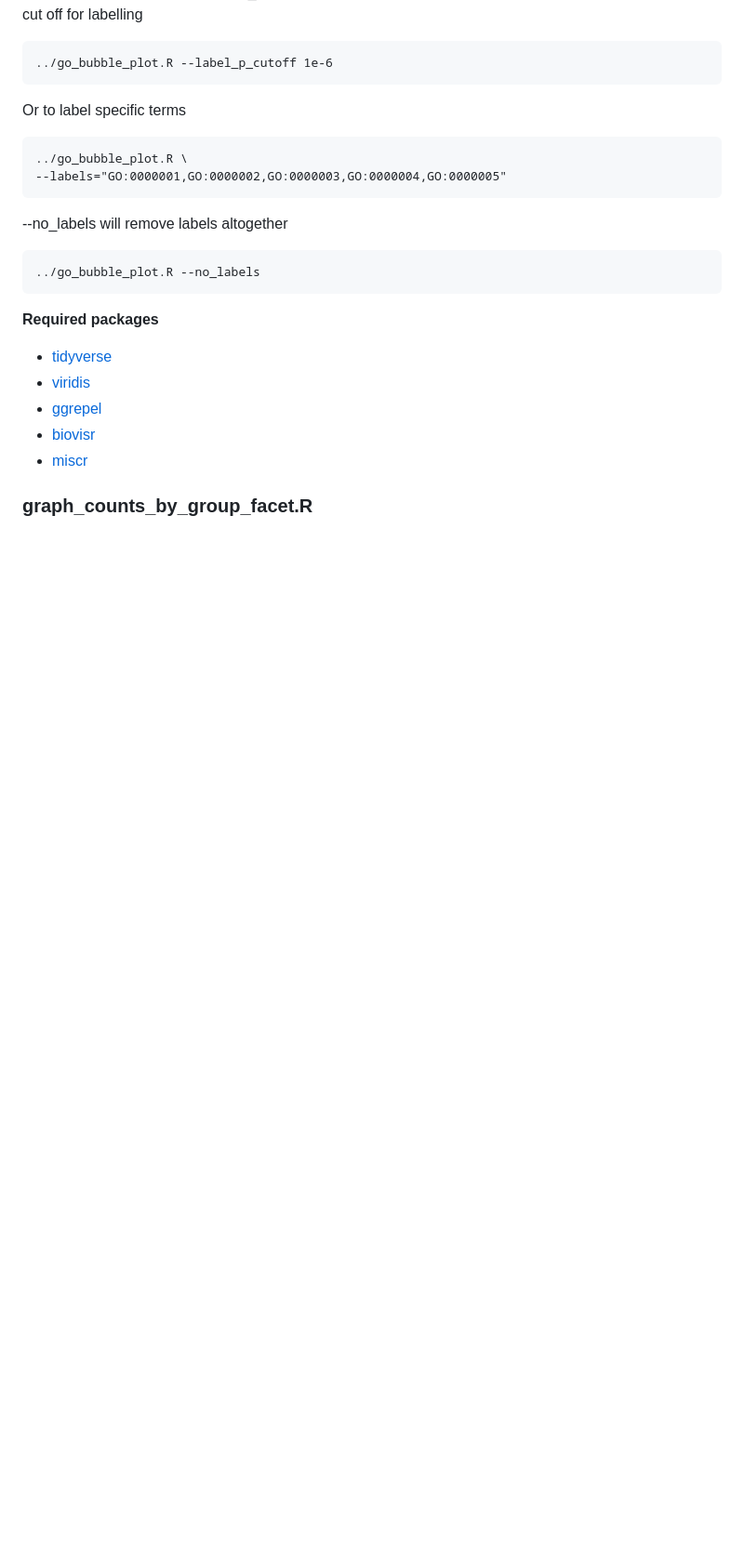
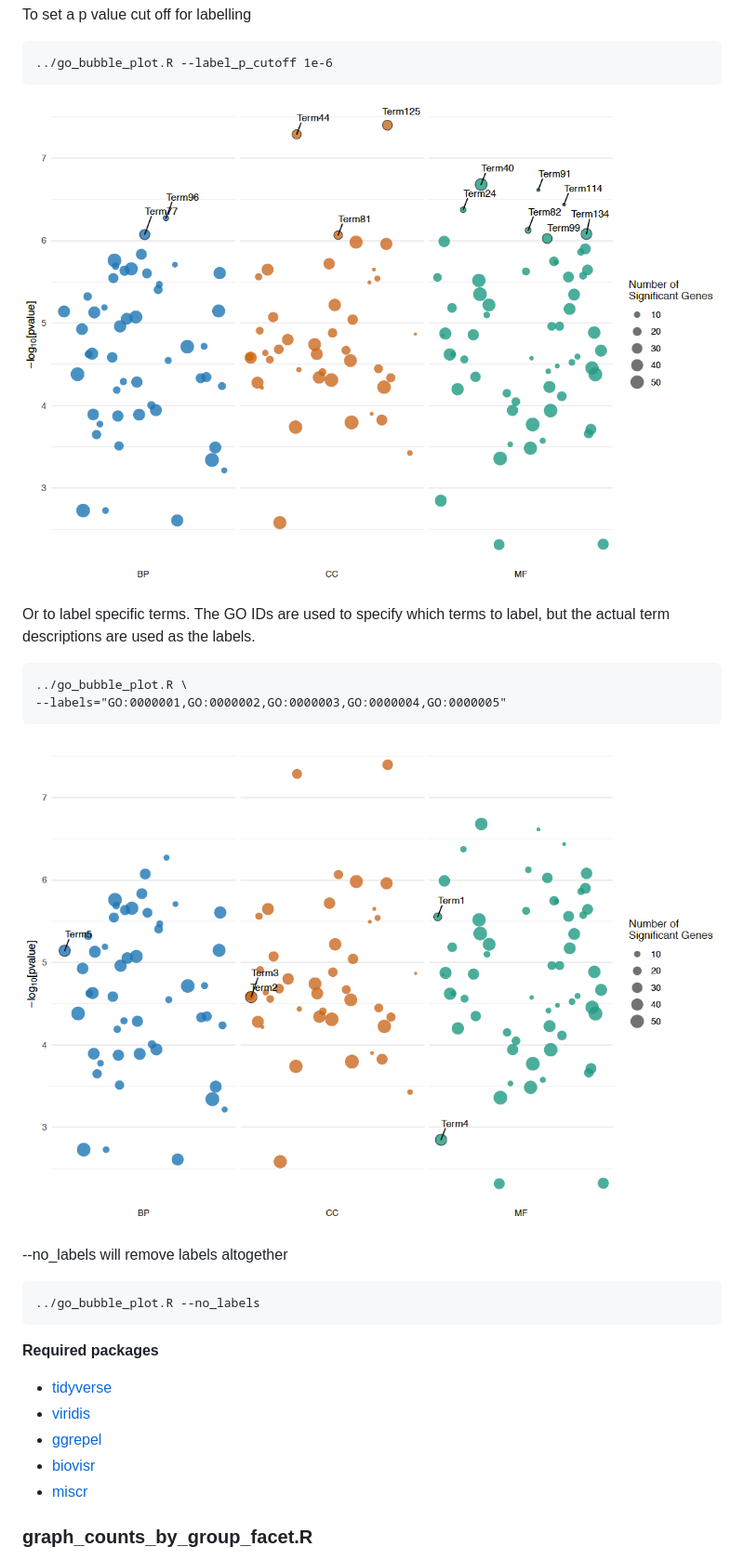
Before and after one commit to richysix/bioinf-gen, a Markdown page: README.md, the part around the change printed below. Shown: that part at 93% size. Drawn GitHub-style; pictures changed too: test_data/go_bubble_plot_pval_threshold.png (added), test_data/go_bubble_plot_specific_labels.png (added); blank space fills up the shorter version.

Commit message:
Update Documentation for go_bubble_plot.R

````diff
--- a/README.md
+++ b/README.md
@@ -38,11 +45,18 @@ To set a p value cut off for labelling
 ```
 ../go_bubble_plot.R --label_p_cutoff 1e-6
 ```
-Or to label specific terms
+
+![Bubble plot of GO terms against -log10(pvalue). The points are coloured by GO domain and points with pvalues below 1e-6 are labelled](test_data/go_bubble_plot_pval_threshold.png "GO bubble plot, terms with pvalue less than 1e-6 labelled")
+
+Or to label specific terms. The GO IDs are used to specify which terms to label,
+but the actual term descriptions are used as the labels.
 ```
 ../go_bubble_plot.R \
 --labels="GO:0000001,GO:0000002,GO:0000003,GO:0000004,GO:0000005"
 ```
+
+![Bubble plot of GO terms against -log10(pvalue). The points are coloured by GO domain and the first 5 terms are labelled](test_data/go_bubble_plot_specific_labels.png "GO bubble plot, with terms 1 to 5 labelled")
+
 --no_labels will remove labels altogether
 ```
 ../go_bubble_plot.R --no_labels
````
Also changed, not shown: other parts of README.md (+11 -4 lines), test_data/go_bubble_plot_default.png (added).
